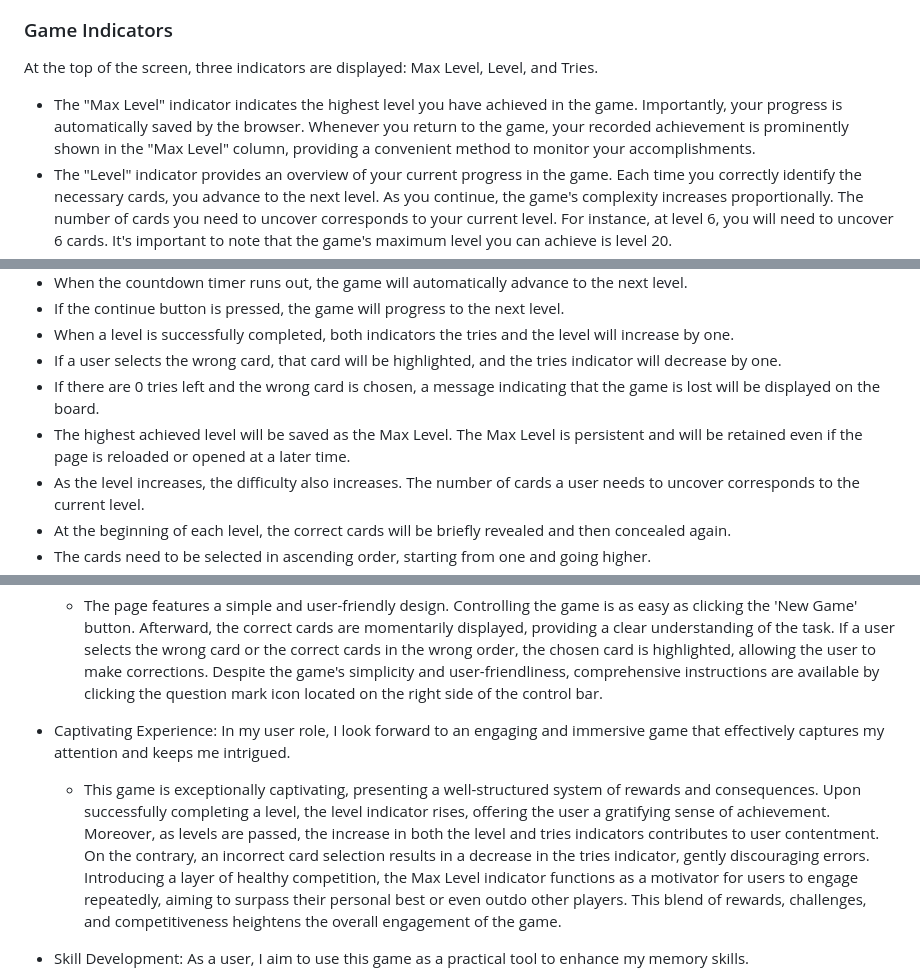
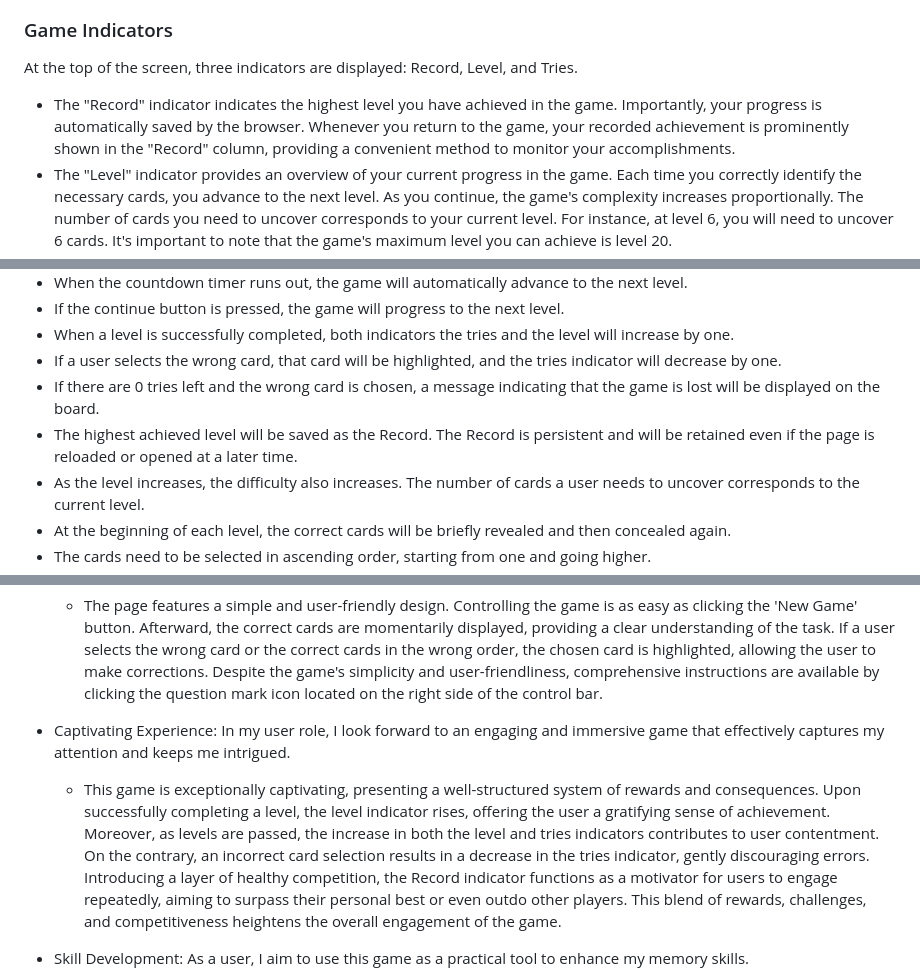
Before and after one commit to OleksiyLa/Project_2, a Markdown page: README.md, 3 parts joined by grey strips. Drawn GitHub-style.

Commit message:
renames Max Level to Record (README)

```diff
--- a/README.md
+++ b/README.md
@@ -90,9 +90,9 @@ When loading the game at level 1, the cards are initially disabled. To start a n
   ![Responsive website on different devices](./README/images/website/welcome_popup.png)
 
 ### Game Indicators
-At the top of the screen, three indicators are displayed: Max Level, Level, and Tries.
+At the top of the screen, three indicators are displayed: Record, Level, and Tries.
 
-  - The "Max Level" indicator indicates the highest level you have achieved in the game. Importantly, your progress is automatically saved by the browser. Whenever you return to the game, your recorded achievement is prominently shown in the "Max Level" column, providing a convenient method to monitor your accomplishments.
+  - The "Record" indicator indicates the highest level you have achieved in the game. Importantly, your progress is automatically saved by the browser. Whenever you return to the game, your recorded achievement is prominently shown in the "Record" column, providing a convenient method to monitor your accomplishments.
   - The "Level" indicator provides an overview of your current progress in the game. Each time you correctly identify the necessary cards, you advance to the next level. As you continue, the game's complexity increases proportionally. The number of cards you need to uncover corresponds to your current level. For instance, at level 6, you will need to uncover 6 cards. It's important to note that the game's maximum level you can achieve is level 20.
   - The "Tries" indicator shows the number of allowable mistakes you can make when selecting cards. Your initial number of attempts starts at zero. After successfully completing a level, your available tries increase by one. On the other hand, each time you select an incorrect card, your tally of tries decreases by one. If the total number of tries reaches zero and you choose an incorrect card, the game will conclude with a loss.
 
@@ -200,7 +200,7 @@ The Lighthouse reports exhibit outstanding results across all categories. SEO, B
   - When a level is successfully completed, both indicators the tries and the level will increase by one.
   - If a user selects the wrong card, that card will be highlighted, and the tries indicator will decrease by one.
   - If there are 0 tries left and the wrong card is chosen, a message indicating that the game is lost will be displayed on the board.
-  - The highest achieved level will be saved as the Max Level. The Max Level is persistent and will be retained even if the page is reloaded or opened at a later time.
+  - The highest achieved level will be saved as the Record. The Record is persistent and will be retained even if the page is reloaded or opened at a later time.
   - As the level increases, the difficulty also increases. The number of cards a user needs to uncover corresponds to the current level.
   - At the beginning of each level, the correct cards will be briefly revealed and then concealed again.
   - The cards need to be selected in ascending order, starting from one and going higher.
@@ -229,7 +229,7 @@ To resolve this issue, I addressed it by replacing the generic "else" statement
     - The page features a simple and user-friendly design. Controlling the game is as easy as clicking the 'New Game' button. Afterward, the correct cards are momentarily displayed, providing a clear understanding of the task. If a user selects the wrong card or the correct cards in the wrong order, the chosen card is highlighted, allowing the user to make corrections. Despite the game's simplicity and user-friendliness, comprehensive instructions are available by clicking the question mark icon located on the right side of the control bar.
 
   - Captivating Experience: In my user role, I look forward to an engaging and immersive game that effectively captures my attention and keeps me intrigued.
-    - This game is exceptionally captivating, presenting a well-structured system of rewards and consequences. Upon successfully completing a level, the level indicator rises, offering the user a gratifying sense of achievement. Moreover, as levels are passed, the increase in both the level and tries indicators contributes to user contentment. On the contrary, an incorrect card selection results in a decrease in the tries indicator, gently discouraging errors. Introducing a layer of healthy competition, the Max Level indicator functions as a motivator for users to engage repeatedly, aiming to surpass their personal best or even outdo other players. This blend of rewards, challenges, and competitiveness heightens the overall engagement of the game.
+    - This game is exceptionally captivating, presenting a well-structured system of rewards and consequences. Upon successfully completing a level, the level indicator rises, offering the user a gratifying sense of achievement. Moreover, as levels are passed, the increase in both the level and tries indicators contributes to user contentment. On the contrary, an incorrect card selection results in a decrease in the tries indicator, gently discouraging errors. Introducing a layer of healthy competition, the Record indicator functions as a motivator for users to engage repeatedly, aiming to surpass their personal best or even outdo other players. This blend of rewards, challenges, and competitiveness heightens the overall engagement of the game.
 
   - Skill Development: As a user, I aim to use this game as a practical tool to enhance my memory skills.
     - As the cards are briefly revealed for a short duration, users must maintain focus to achieve success in the game. Additionally, users need to remember not only the revealed cards but also their sequence, making this game ideal for enhancing memory and concentration skills.
```
